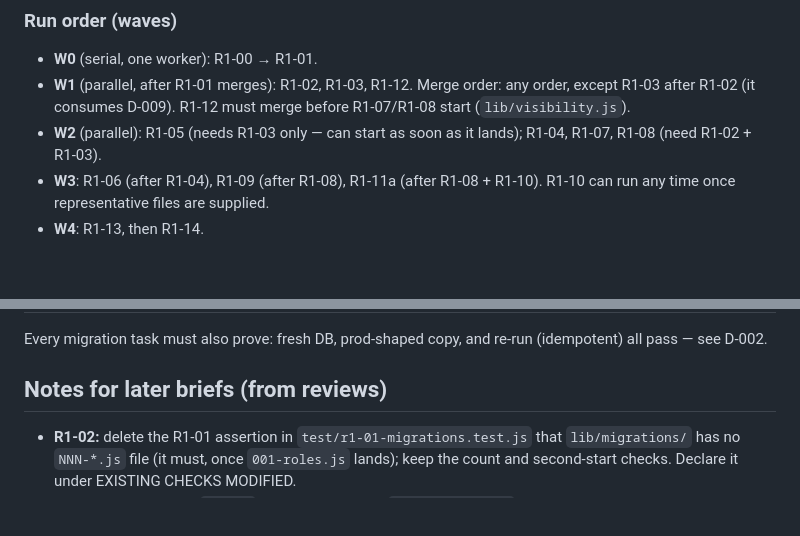
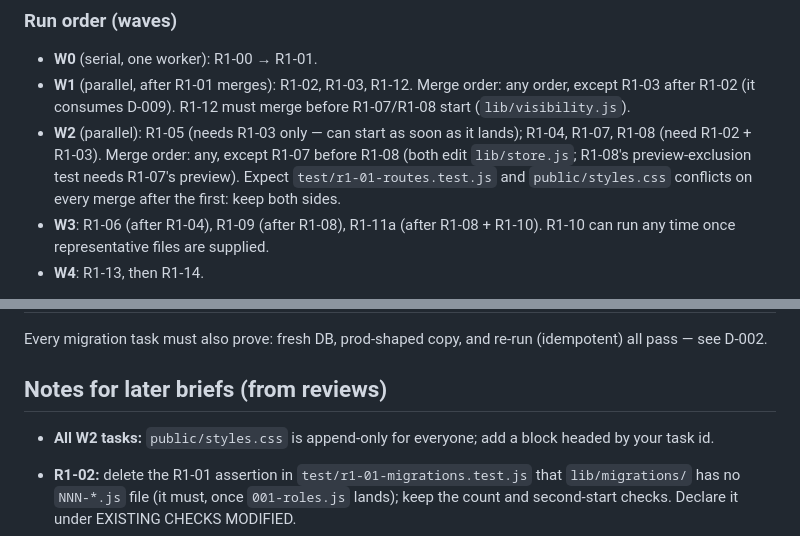
Before and after one commit to StephenForte/RateNinja, a Markdown page: tasks/round-1-plan.md, 2 parts joined by grey strips. Drawn GitHub-style; blank space fills up the shorter version.

```diff
--- a/tasks/round-1-plan.md
+++ b/tasks/round-1-plan.md
@@ -77,7 +77,7 @@ Model names are the planner's proposal; operator overrides recorded in the Run c
 
 - **W0** (serial, one worker): R1-00 → R1-01.
 - **W1** (parallel, after R1-01 merges): R1-02, R1-03, R1-12. Merge order: any order, except R1-03 after R1-02 (it consumes D-009). R1-12 must merge before R1-07/R1-08 start (`lib/visibility.js`).
-- **W2** (parallel): R1-05 (needs R1-03 only — can start as soon as it lands); R1-04, R1-07, R1-08 (need R1-02 + R1-03).
+- **W2** (parallel): R1-05 (needs R1-03 only — can start as soon as it lands); R1-04, R1-07, R1-08 (need R1-02 + R1-03). Merge order: any, except R1-07 before R1-08 (both edit `lib/store.js`; R1-08's preview-exclusion test needs R1-07's preview). Expect `test/r1-01-routes.test.js` and `public/styles.css` conflicts on every merge after the first: keep both sides.
 - **W3**: R1-06 (after R1-04), R1-09 (after R1-08), R1-11a (after R1-08 + R1-10). R1-10 can run any time once representative files are supplied.
 - **W4**: R1-13, then R1-14.
 
@@ -130,6 +130,8 @@ Every migration task must also prove: fresh DB, prod-shaped copy, and re-run (id
 
 ## Notes for later briefs (from reviews)
 
+- **All W2 tasks:** `public/styles.css` is append-only for everyone; add a block headed by your task id.
+
 - **R1-02:** delete the R1-01 assertion in `test/r1-01-migrations.test.js` that `lib/migrations/` has no `NNN-*.js` file (it must, once `001-roles.js` lands); keep the count and second-start checks. Declare it under EXISTING CHECKS MODIFIED.
 - **Every migration task:** `up(db)` already runs inside `BEGIN IMMEDIATE`; do not open a transaction (or call `db.js` `transaction()`) inside it.
 - **Every task that fills a pre-registered route module:** `test/r1-01-routes.test.js` asserts per-module route counts, so it conflicts whenever two tasks fill modules in parallel. Resolve by keeping both counts; assert your own routes in your own test file.
```
Also changed, not shown: other parts of tasks/round-1-plan.md (+11 -10 lines).
